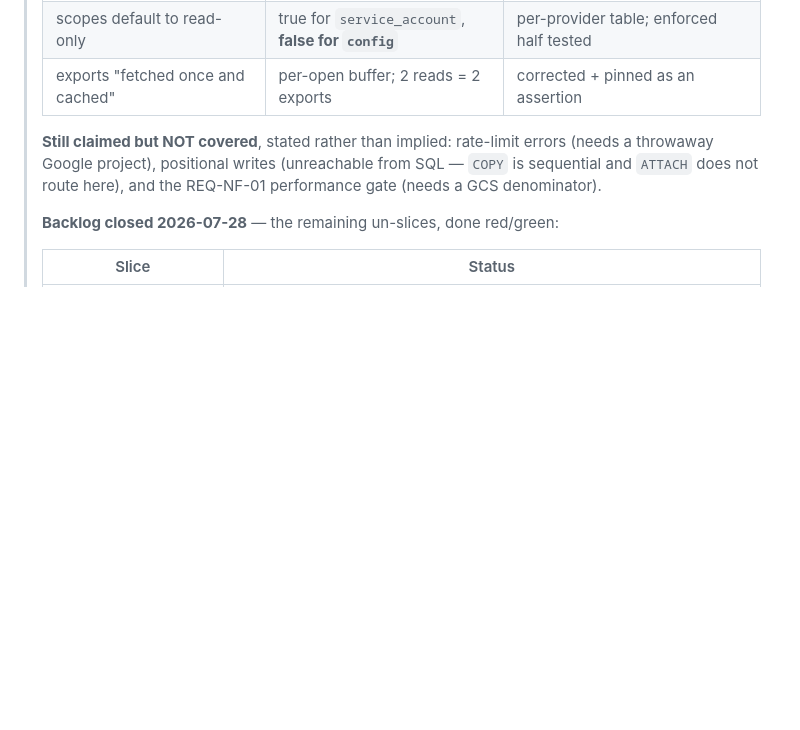
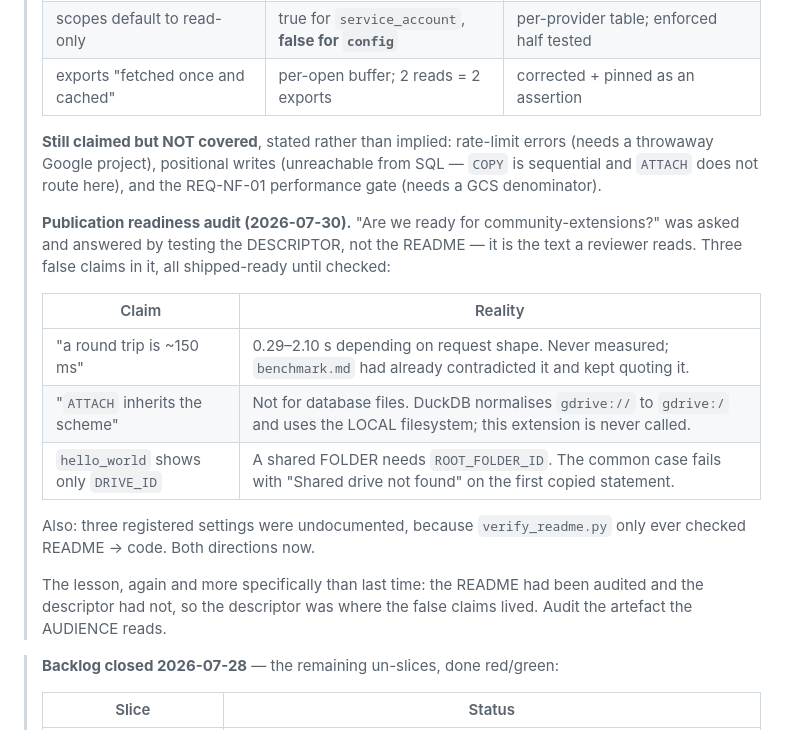
Before and after one commit to DataZooDE/duckdb-gdrive, a Markdown page: docs/implementation-plan.md, the part around the change. Drawn GitHub-style; blank space fills up the shorter version.

Commit message:
docs: record the publication-readiness audit, and clear the descriptor
Every hello_world statement was executed against real Drive and
extended_description no longer makes a positive performance claim, so the
descriptor is safe to ship whichever way REQ-NF-01 lands. RELEASE.md says so
explicitly rather than leaving a reader to infer it.

The plan records what the audit found, and why: the README had been audited
before and the descriptor had not, so that is where the three false claims
were. Audit the artefact the audience reads.

Co-Authored-By: Claude Opus 5 <noreply@anthropic.com>

```diff
--- a/docs/implementation-plan.md
+++ b/docs/implementation-plan.md
@@ -82,6 +82,24 @@
 > (unreachable from SQL — `COPY` is sequential and `ATTACH` does not route
 > here), and the REQ-NF-01 performance gate (needs a GCS denominator).
 >
+> **Publication readiness audit (2026-07-30).** "Are we ready for
+> community-extensions?" was asked and answered by testing the DESCRIPTOR,
+> not the README — it is the text a reviewer reads. Three false claims in it,
+> all shipped-ready until checked:
+>
+> | Claim | Reality |
+> |---|---|
+> | "a round trip is ~150 ms" | 0.29–2.10 s depending on request shape. Never measured; `benchmark.md` had already contradicted it and kept quoting it. |
+> | "`ATTACH` inherits the scheme" | Not for database files. DuckDB normalises `gdrive://` to `gdrive:/` and uses the LOCAL filesystem; this extension is never called. |
+> | `hello_world` shows only `DRIVE_ID` | A shared FOLDER needs `ROOT_FOLDER_ID`. The common case fails with "Shared drive not found" on the first copied statement. |
+>
+> Also: three registered settings were undocumented, because
+> `verify_readme.py` only ever checked README -> code. Both directions now.
+>
+> The lesson, again and more specifically than last time: the README had been
+> audited and the descriptor had not, so the descriptor was where the false
+> claims lived. Audit the artefact the AUDIENCE reads.
+
 > **Backlog closed 2026-07-28** — the remaining un-slices, done red/green:
 >
 > | Slice | Status |
```
Also changed, not shown: docs/RELEASE.md (+7 -0 lines).
